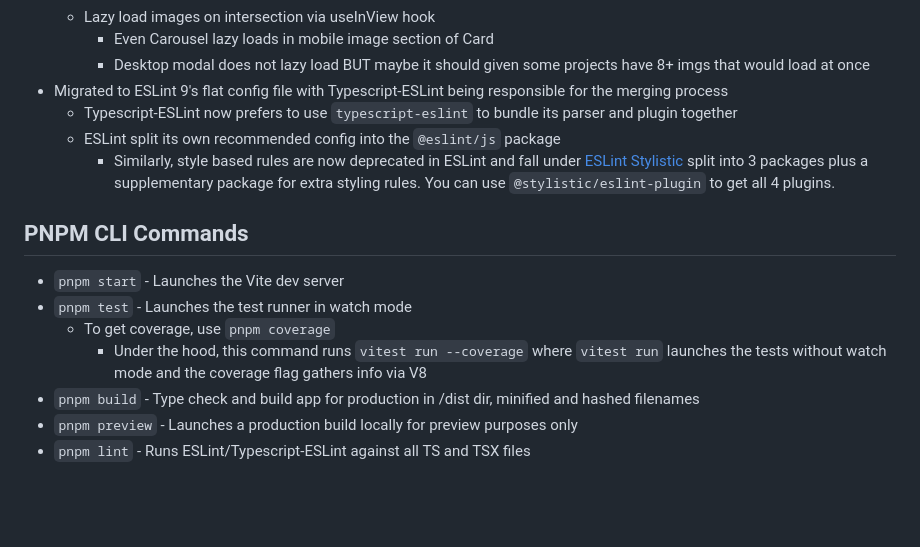
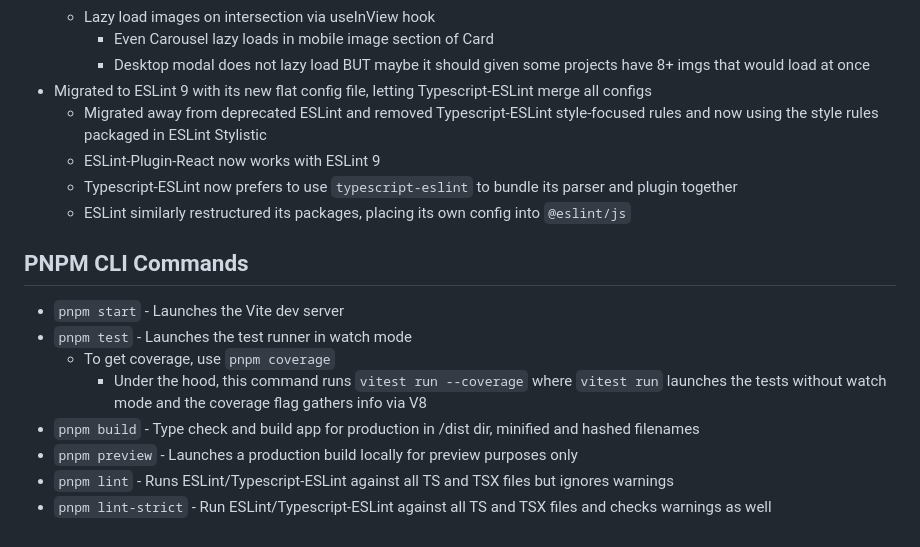
Before and after one commit to NLCaceres/my-portfolio, a Markdown page: react-client/README.md, the part around one of its changes. Drawn GitHub-style; blank space fills up the shorter version.

```diff
--- a/react-client/README.md
+++ b/react-client/README.md
@@ -69,11 +63,12 @@ then this project's migration should be complete
   - Lazy load images on intersection via useInView hook
     - Even Carousel lazy loads in mobile image section of Card
     - Desktop modal does not lazy load BUT maybe it should given some projects have 8+ imgs that would load at once
-- Migrated to ESLint 9's flat config file with Typescript-ESLint being responsible for the merging process
+- Migrated to ESLint 9 with its new flat config file, letting Typescript-ESLint merge all configs
+  - Migrated away from deprecated ESLint and removed Typescript-ESLint style-focused rules and
+  now using the style rules packaged in ESLint Stylistic
+  - ESLint-Plugin-React now works with ESLint 9
   - Typescript-ESLint now prefers to use `typescript-eslint` to bundle its parser and plugin together
-  - ESLint split its own recommended config into the `@eslint/js` package
-    - Similarly, style based rules are now deprecated in ESLint and fall under [ESLint Stylistic](https://eslint.style/guide/getting-started)
-    split into 3 packages plus a supplementary package for extra styling rules. You can use `@stylistic/eslint-plugin` to get all 4 plugins.
+  - ESLint similarly restructured its packages, placing its own config into `@eslint/js`
 
 ## PNPM CLI Commands
 - `pnpm start` - Launches the Vite dev server
@@ -83,4 +78,5 @@ then this project's migration should be complete
     the coverage flag gathers info via V8
 - `pnpm build` - Type check and build app for production in /dist dir, minified and hashed filenames
 - `pnpm preview` - Launches a production build locally for preview purposes only
-- `pnpm lint` - Runs ESLint/Typescript-ESLint against all TS and TSX files
+- `pnpm lint` - Runs ESLint/Typescript-ESLint against all TS and TSX files but ignores warnings
+- `pnpm lint-strict` - Run ESLint/Typescript-ESLint against all TS and TSX files and checks warnings as well
```
Also changed, not shown: other parts of react-client/README.md (+10 -16 lines), 1 other file.
